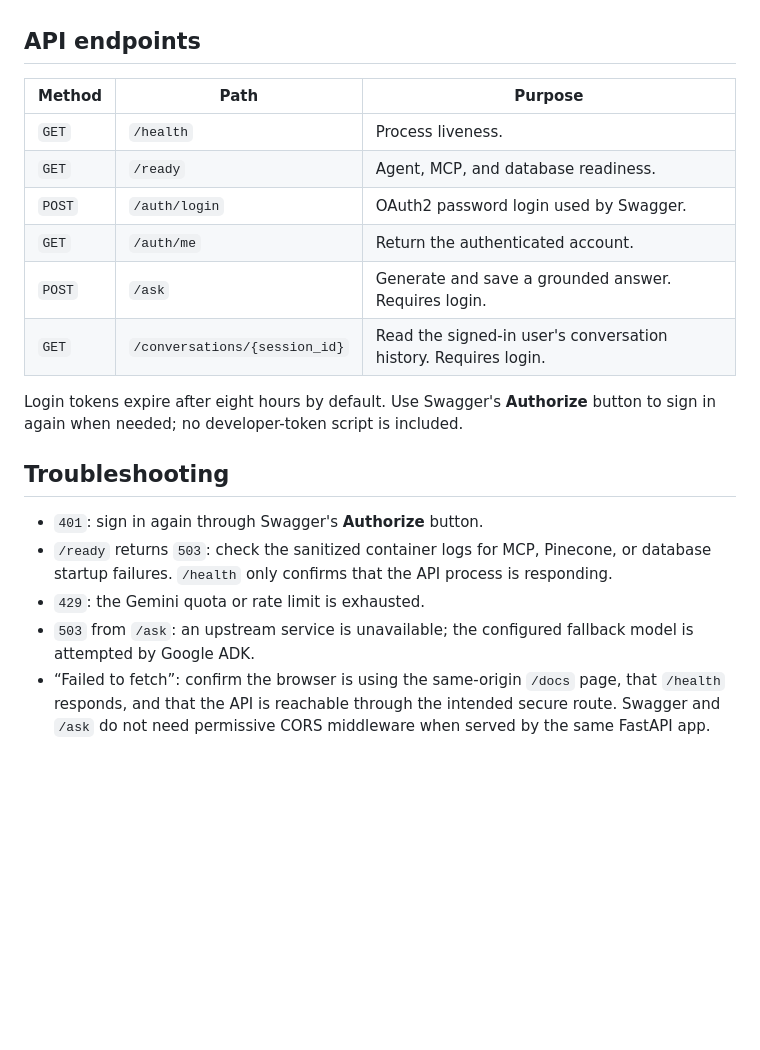
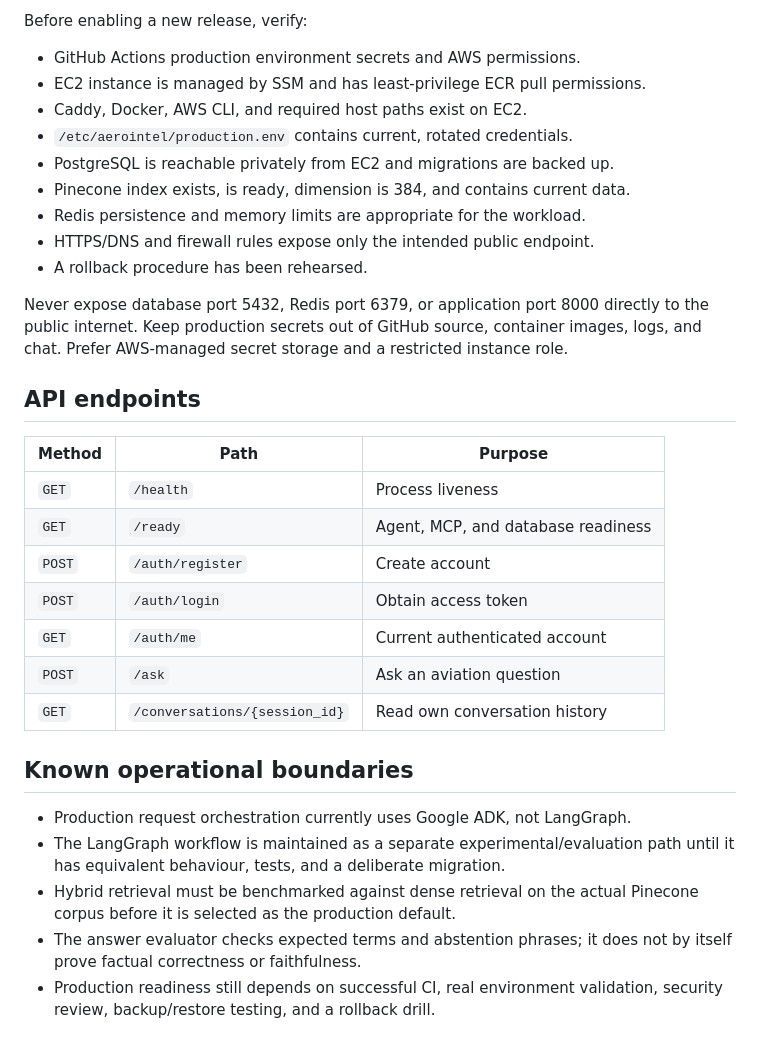
Before and after one commit to aunabbas007/AeroIntel, a Markdown page: README.md, the part around one of its changes. Rendered like a GitHub page; blank space fills up the shorter version.

Commit message:
Document and configure AeroIntel production retrieval architecture

```diff
--- a/README.md
+++ b/README.md
@@ -117,28 +169,40 @@ same migration concurrently.
+Before enabling a new release, verify:
+
+- GitHub Actions production environment secrets and AWS permissions.
+- EC2 instance is managed by SSM and has least-privilege ECR pull permissions.
+- Caddy, Docker, AWS CLI, and required host paths exist on EC2.
+- `/etc/aerointel/production.env` contains current, rotated credentials.
+- PostgreSQL is reachable privately from EC2 and migrations are backed up.
+- Pinecone index exists, is ready, dimension is 384, and contains current data.
+- Redis persistence and memory limits are appropriate for the workload.
+- HTTPS/DNS and firewall rules expose only the intended public endpoint.
+- A rollback procedure has been rehearsed.
+
+Never expose database port 5432, Redis port 6379, or application port 8000
+directly to the public internet. Keep production secrets out of GitHub source,
+container images, logs, and chat. Prefer AWS-managed secret storage and a
+restricted instance role.
 
 ## API endpoints
 
 | Method | Path | Purpose |
 | --- | --- | --- |
-| `GET` | `/health` | Process liveness. |
-| `GET` | `/ready` | Agent, MCP, and database readiness. |
-| `POST` | `/auth/login` | OAuth2 password login used by Swagger. |
-| `GET` | `/auth/me` | Return the authenticated account. |
-| `POST` | `/ask` | Generate and save a grounded answer. Requires login. |
-| `GET` | `/conversations/{session_id}` | Read the signed-in user's conversation history. Requires login. |
+| `GET` | `/health` | Process liveness |
+| `GET` | `/ready` | Agent, MCP, and database readiness |
+| `POST` | `/auth/register` | Create account |
+| `POST` | `/auth/login` | Obtain access token |
+| `GET` | `/auth/me` | Current authenticated account |
+| `POST` | `/ask` | Ask an aviation question |
+| `GET` | `/conversations/{session_id}` | Read own conversation history |
 
-Login tokens expire after eight hours by default. Use Swagger's **Authorize**
-button to sign in again when needed; no developer-token script is included.
+## Known operational boundaries
 
-## Troubleshooting
-
-- `401`: sign in again through Swagger's **Authorize** button.
-- `/ready` returns `503`: check the sanitized container logs for MCP, Pinecone,
-  or database startup failures. `/health` only confirms that the API process is
-  responding.
-- `429`: the Gemini quota or rate limit is exhausted.
-- `503` from `/ask`: an upstream service is unavailable; the configured
-  fallback model is attempted by Google ADK.
-- “Failed to fetch”: confirm the browser is using the same-origin `/docs` page,
-  that `/health` responds, and that the API is reachable through the intended
-  secure route. Swagger and `/ask` do not need permissive CORS middleware when
-  served by the same FastAPI app.
+- Production request orchestration currently uses Google ADK, not LangGraph.
+- The LangGraph workflow is maintained as a separate experimental/evaluation
+  path until it has equivalent behaviour, tests, and a deliberate migration.
+- Hybrid retrieval must be benchmarked against dense retrieval on the actual
+  Pinecone corpus before it is selected as the production default.
+- The answer evaluator checks expected terms and abstention phrases; it does
+  not by itself prove factual correctness or faithfulness.
+- Production readiness still depends on successful CI, real environment
+  validation, security review, backup/restore testing, and a rollback drill.
```
Also changed, not shown: other parts of README.md (+132 -80 lines).
